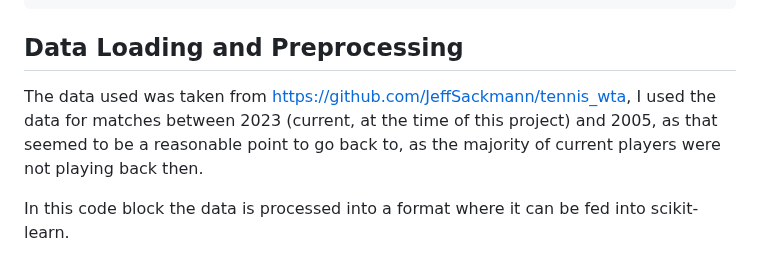
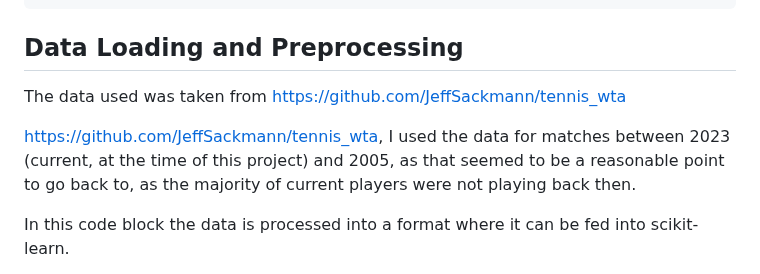
Before and after one commit to lr508/lr508.github.io, a Markdown page: tennis.md, the part around the change. Drawn GitHub-style.

````diff
--- a/tennis.md
+++ b/tennis.md
@@ -30,7 +30,9 @@ data_dir = # directory containing CSV results files
 ```
 ## Data Loading and Preprocessing
 
-The data used was taken from [https://github.com/JeffSackmann/tennis_wta](https://github.com/JeffSackmann/tennis_wta), I used the data for matches between 2023 (current, at the time of this project) and 2005, as that seemed to be a reasonable point to go back to, as the majority of current players were not playing back then.
+The data used was taken from [https://github.com/JeffSackmann/tennis_wta](https://github.com/JeffSackmann/tennis_wta)
+
+<a href="https://github.com/JeffSackmann/tennis_wta" target="_blank">https://github.com/JeffSackmann/tennis_wta</a>, I used the data for matches between 2023 (current, at the time of this project) and 2005, as that seemed to be a reasonable point to go back to, as the majority of current players were not playing back then.
 
 In this code block the data is processed into a format where it can be fed into scikit-learn.
 
````
